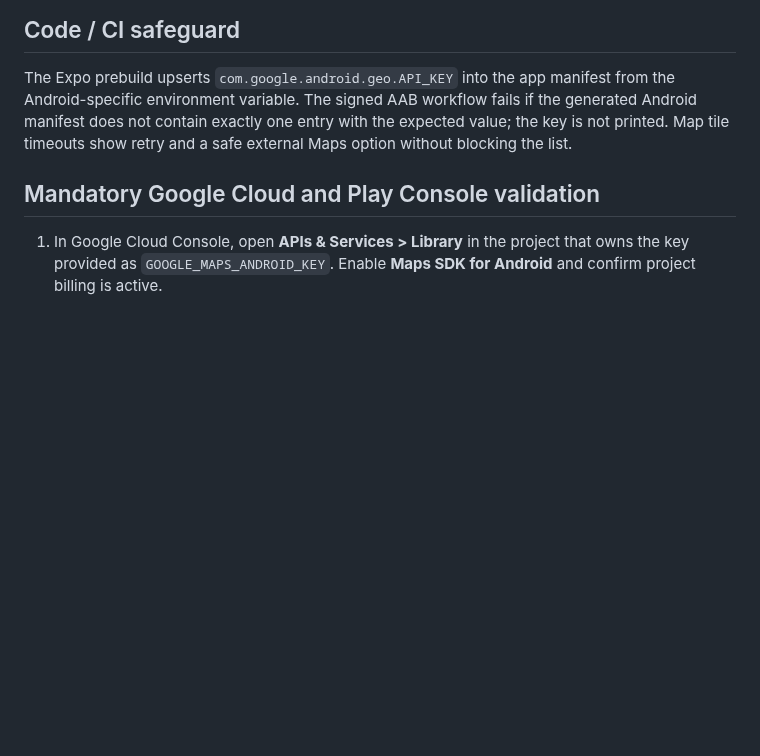
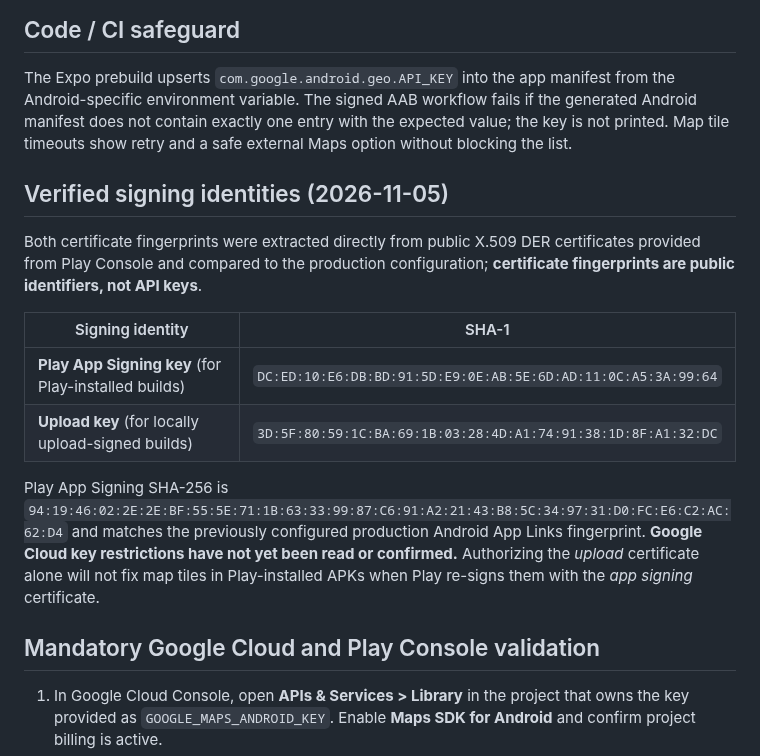
Before and after one commit to Aakruti7870/Track-My-RMC, a Markdown page: docs/android-nearby-plants-map-runbook.md, the part around the change. Rendered like a GitHub page; blank space fills up the shorter version.

Commit message:
docs(android): record verified Play signing and upload certificates for Maps SDK restriction

```diff
--- a/docs/android-nearby-plants-map-runbook.md
+++ b/docs/android-nearby-plants-map-runbook.md
@@ -17,6 +17,24 @@ manifest from the Android-specific environment variable. The signed AAB
 workflow fails if the generated Android manifest does not contain exactly one
 entry with the expected value; the key is not printed. Map tile timeouts show
 retry and a safe external Maps option without blocking the list.
+
+## Verified signing identities (2026-11-05)
+
+Both certificate fingerprints were extracted directly from public X.509 DER
+certificates provided from Play Console and compared to the production
+configuration; **certificate fingerprints are public identifiers, not API keys**.
+
+| Signing identity | SHA-1 |
+| --- | --- |
+| **Play App Signing key** (for Play-installed builds) | `DC:ED:10:E6:DB:BD:91:5D:E9:0E:AB:5E:6D:AD:11:0C:A5:3A:99:64` |
+| **Upload key** (for locally upload-signed builds) | `3D:5F:80:59:1C:BA:69:1B:03:28:4D:A1:74:91:38:1D:8F:A1:32:DC` |
+
+Play App Signing SHA-256 is
+`94:19:46:02:2E:2E:BF:55:5E:71:1B:63:33:99:87:C6:91:A2:21:43:B8:5C:34:97:31:D0:FC:E6:C2:AC:62:D4`
+and matches the previously configured production Android App Links fingerprint.
+**Google Cloud key restrictions have not yet been read or confirmed.**
+Authorizing the *upload* certificate alone will not fix map tiles in
+Play-installed APKs when Play re-signs them with the *app signing* certificate.
 
 ## Mandatory Google Cloud and Play Console validation
 
```
